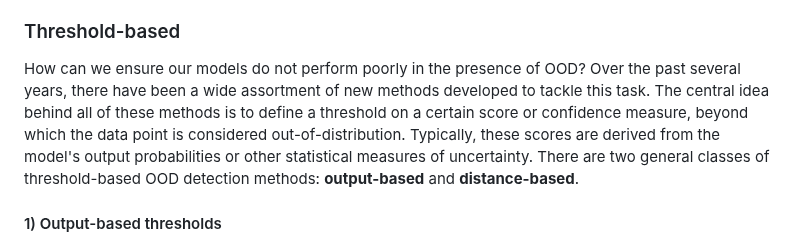
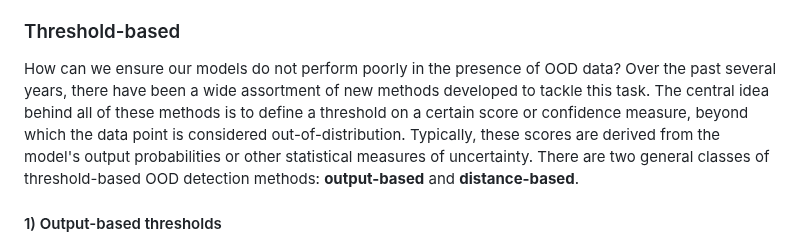
Before and after one commit to carpentries-incubator/fair-explainable-ml, a Markdown page: episodes/7a-OOD-detection-overview.md, the part around the change. Drawn GitHub-style.

```diff
--- a/episodes/7a-OOD-detection-overview.md
+++ b/episodes/7a-OOD-detection-overview.md
@@ -70,7 +70,7 @@ Given the problems posed by OOD data, a reliable model should identify such inst
 The second step is much more complicated/involved since it requires matching OOD data to essentially an infinite number of possible classes. For the current scope of this workshop, we will focus on just the first step.
 
 ### Threshold-based
-How can we ensure our models do not perform poorly in the presence of OOD? Over the past several years, there have been a wide assortment of new methods developed to tackle this task. The central idea behind all of these methods is to define a threshold on a certain score or confidence measure, beyond which the data point is considered out-of-distribution. Typically, these scores are derived from the model's output probabilities or other statistical measures of uncertainty. There are two general classes of threshold-based OOD detection methods: **output-based** and **distance-based**.
+How can we ensure our models do not perform poorly in the presence of OOD data? Over the past several years, there have been a wide assortment of new methods developed to tackle this task. The central idea behind all of these methods is to define a threshold on a certain score or confidence measure, beyond which the data point is considered out-of-distribution. Typically, these scores are derived from the model's output probabilities or other statistical measures of uncertainty. There are two general classes of threshold-based OOD detection methods: **output-based** and **distance-based**.
 
 #### 1) Output-based thresholds
 Output-based Out-of-Distribution (OOD) detection refers to methods that determine whether a given input is out-of-distribution based on the output of a trained model. These methods typically analyze the model’s confidence scores, energy scores, or other output metrics to identify data points that are unlikely to belong to the distribution the model was trained on. The main approaches within output-based OOD detection include:
```
